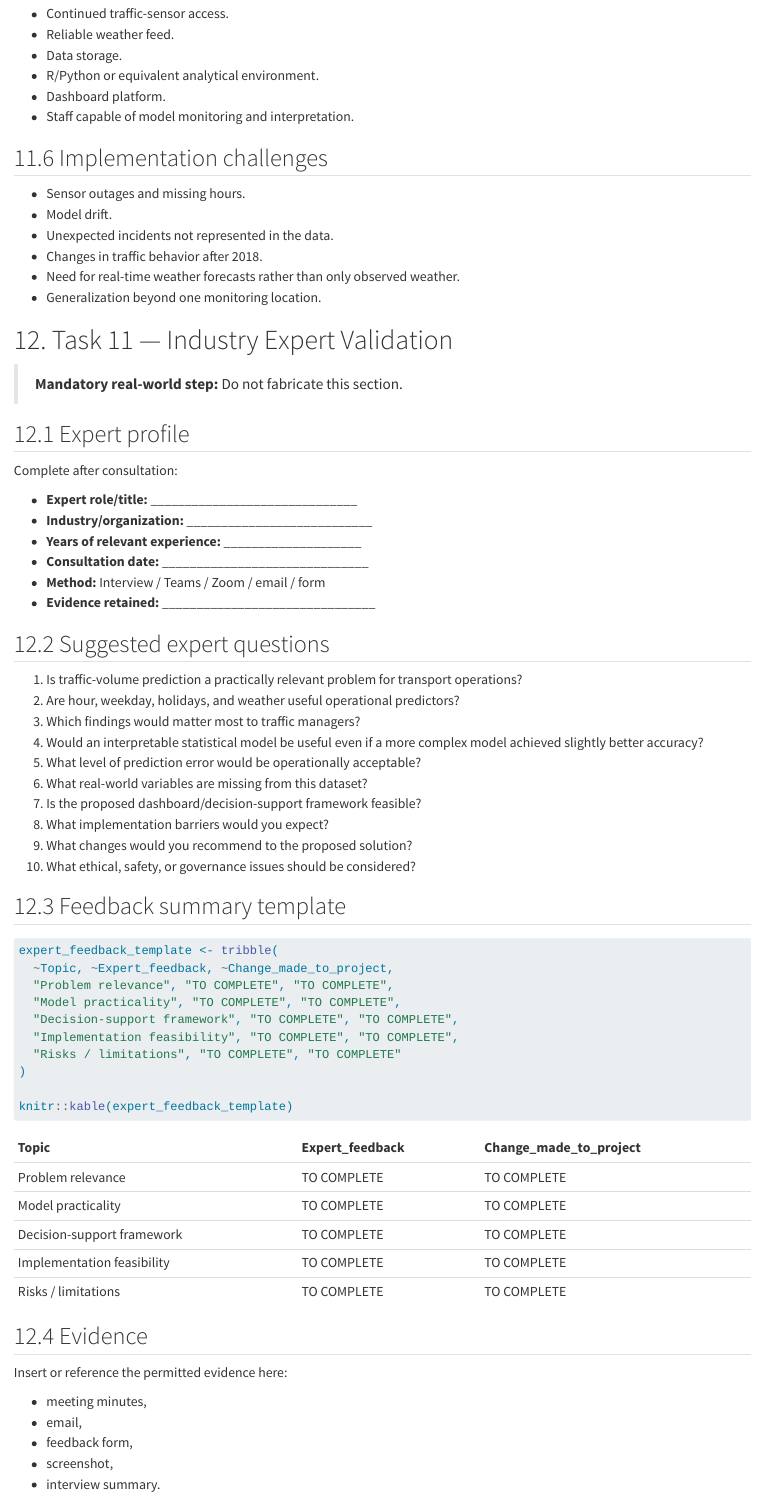
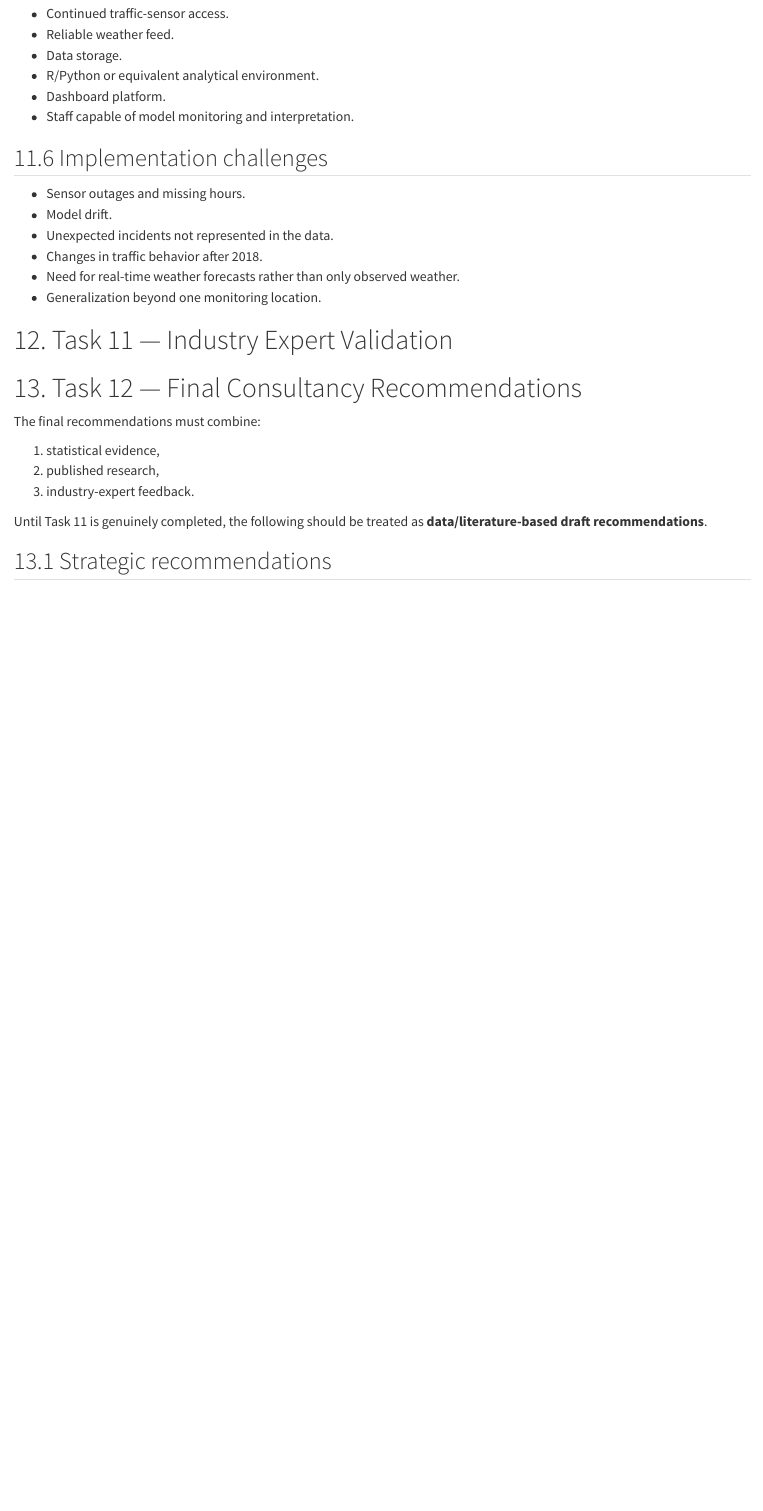
Before and after one commit to nelumii/traffic-volume-statistical-analysis, a Quarto document (IT3081_Traffic_Volume_Brief_Aligned.qmd): the page in a window 1100 px wide, from 10690 px down. Rendered offline with R 4.5, knitr and Pandoc in place of Quarto, with nearby package versions; some code elsewhere in the file could not run offline; long lines of code are wrapped.

Commit message:
Update IT3081_Traffic_Volume_Brief_Aligned.qmd

````diff
--- a/IT3081_Traffic_Volume_Brief_Aligned.qmd
+++ b/IT3081_Traffic_Volume_Brief_Aligned.qmd
@@ -1791,56 +1791,6 @@ Management requires a repeatable way to convert historical traffic, weather, and
 
 # 12. Task 11 — Industry Expert Validation
 
-> **Mandatory real-world step:** Do not fabricate this section.
-
-## 12.1 Expert profile
-
-Complete after consultation:
-
-- **Expert role/title:** ______________________________
-- **Industry/organization:** ___________________________
-- **Years of relevant experience:** ____________________
-- **Consultation date:** ______________________________
-- **Method:** Interview / Teams / Zoom / email / form
-- **Evidence retained:** _______________________________
-
-## 12.2 Suggested expert questions
-
-1. Is traffic-volume prediction a practically relevant problem for transport operations?
-2. Are hour, weekday, holidays, and weather useful operational predictors?
-3. Which findings would matter most to traffic managers?
-4. Would an interpretable statistical model be useful even if a more complex model achieved slightly better accuracy?
-5. What level of prediction error would be operationally acceptable?
-6. What real-world variables are missing from this dataset?
-7. Is the proposed dashboard/decision-support framework feasible?
-8. What implementation barriers would you expect?
-9. What changes would you recommend to the proposed solution?
-10. What ethical, safety, or governance issues should be considered?
-
-## 12.3 Feedback summary template
-
-```{r}
-expert_feedback_template <- tribble(
-  ~Topic, ~Expert_feedback, ~Change_made_to_project,
-  "Problem relevance", "TO COMPLETE", "TO COMPLETE",
-  "Model practicality", "TO COMPLETE", "TO COMPLETE",
-  "Decision-support framework", "TO COMPLETE", "TO COMPLETE",
-  "Implementation feasibility", "TO COMPLETE", "TO COMPLETE",
-  "Risks / limitations", "TO COMPLETE", "TO COMPLETE"
-)
-
-knitr::kable(expert_feedback_template)
-```
-
-## 12.4 Evidence
-
-Insert or reference the permitted evidence here:
-
-- meeting minutes,
-- email,
-- feedback form,
-- screenshot,
-- interview summary.
 
 # 13. Task 12 — Final Consultancy Recommendations
 
````
